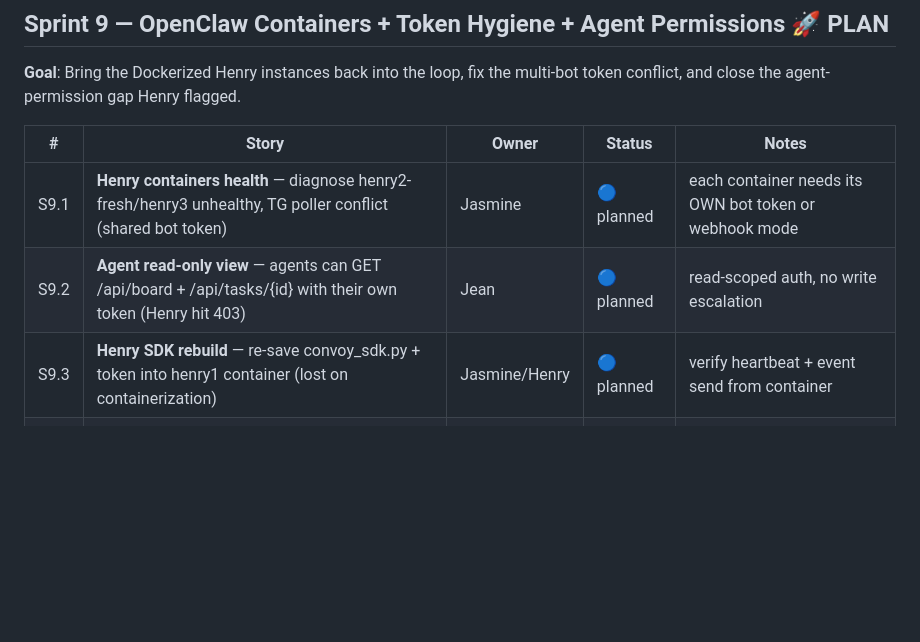
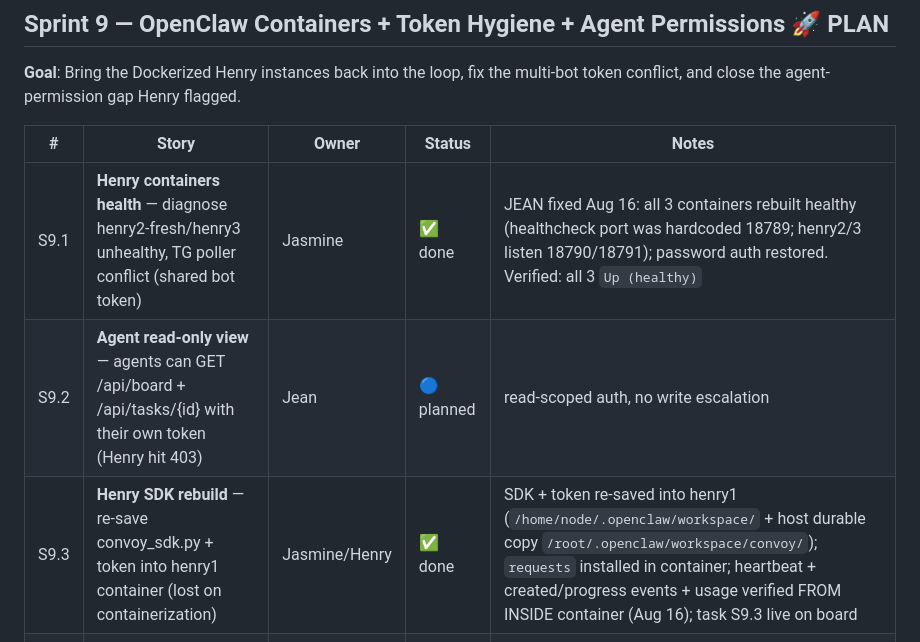
Before and after one commit to zzhang1979/convoy, a Markdown page: SPRINT.md, the part around the change. GitHub-like rendering; blank space fills up the shorter version.

Commit message:
docs: S9.1+S9.3 done — Henry containers healthy (Jean), Henry SDK rebuilt in henry1 (Jasmine)

```diff
--- a/SPRINT.md
+++ b/SPRINT.md
@@ -161,9 +161,9 @@ multi-bot token conflict, and close the agent-permission gap Henry flagged.
 
 | # | Story | Owner | Status | Notes |
 |---|-------|-------|--------|-------|
-| S9.1 | **Henry containers health** — diagnose henry2-fresh/henry3 unhealthy, TG poller conflict (shared bot token) | Jasmine | 🔵 planned | each container needs its OWN bot token or webhook mode |
+| S9.1 | **Henry containers health** — diagnose henry2-fresh/henry3 unhealthy, TG poller conflict (shared bot token) | Jasmine | ✅ done | JEAN fixed Aug 16: all 3 containers rebuilt healthy (healthcheck port was hardcoded 18789; henry2/3 listen 18790/18791); password auth restored. Verified: all 3 `Up (healthy)` |
 | S9.2 | **Agent read-only view** — agents can GET /api/board + /api/tasks/{id} with their own token (Henry hit 403) | Jean | 🔵 planned | read-scoped auth, no write escalation |
-| S9.3 | **Henry SDK rebuild** — re-save convoy_sdk.py + token into henry1 container (lost on containerization) | Jasmine/Henry | 🔵 planned | verify heartbeat + event send from container |
+| S9.3 | **Henry SDK rebuild** — re-save convoy_sdk.py + token into henry1 container (lost on containerization) | Jasmine/Henry | ✅ done | SDK + token re-saved into henry1 (`/home/node/.openclaw/workspace/` + host durable copy `/root/.openclaw/workspace/convoy/`); `requests` installed in container; heartbeat + created/progress events + usage verified FROM INSIDE container (Aug 16); task S9.3 live on board |
 | S9.4 | **New agent onboarding doc** — antigravity/QA agent join via OpenAI Agents SDK (R-1 pilot) | Jean | 🔵 planned | handoff-in, event-out to Convoy |
 
 ## Sprint 10 — QA Pilot + Observability + Hardening 🚀 PLAN
```
